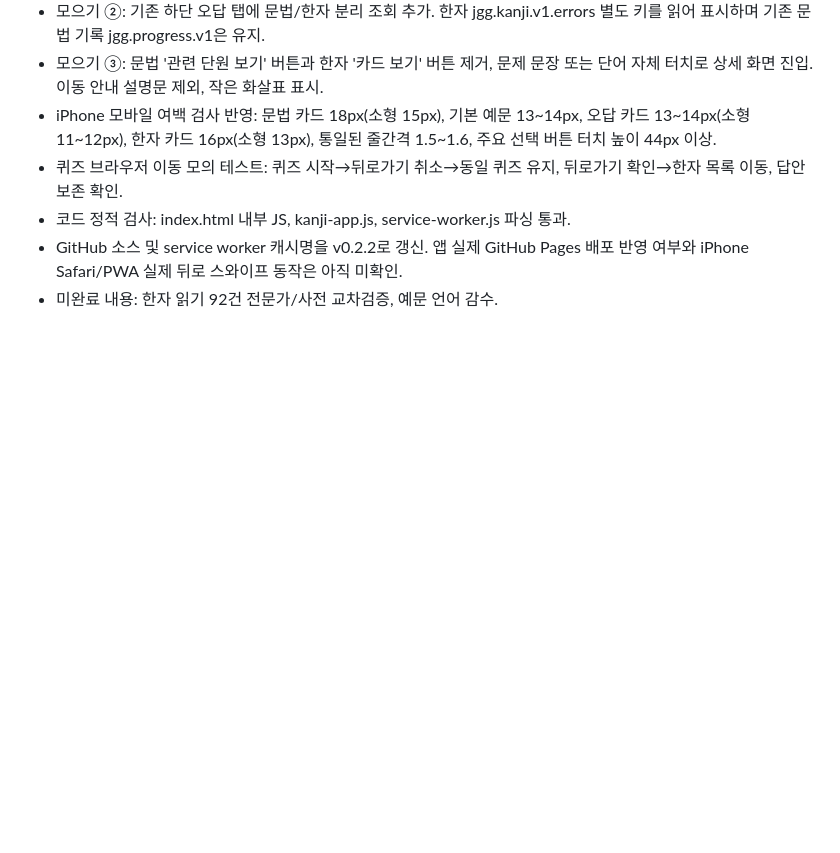
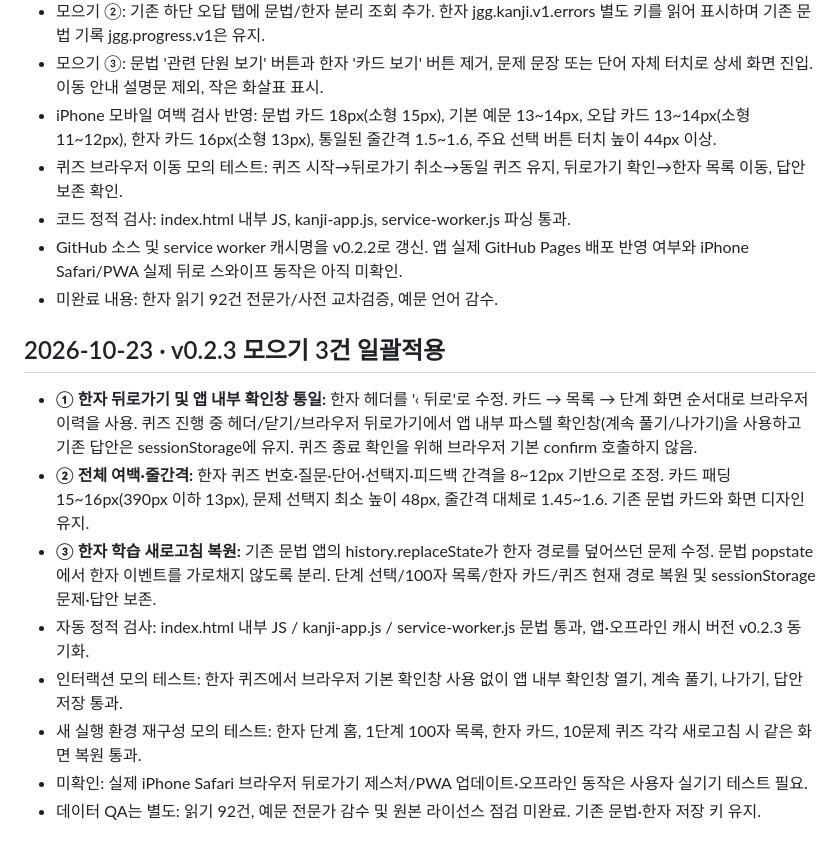
Before and after one commit to phone73-cmd/japanese-grammar-garden, a Markdown page: data/kanji/QA-STATUS.md, the part around the change. Drawn GitHub-style; blank space fills up the shorter version.

Commit message:
docs: record v0.2.3 back, modal, quiz spacing and four-route refresh tests

```diff
--- a/data/kanji/QA-STATUS.md
+++ b/data/kanji/QA-STATUS.md
@@ -108,3 +108,14 @@
 - 코드 정적 검사: index.html 내부 JS, kanji-app.js, service-worker.js 파싱 통과.
 - GitHub 소스 및 service worker 캐시명을 v0.2.2로 갱신. 앱 실제 GitHub Pages 배포 반영 여부와 iPhone Safari/PWA 실제 뒤로 스와이프 동작은 아직 미확인.
 - 미완료 내용: 한자 읽기 92건 전문가/사전 교차검증, 예문 언어 감수.
+
+
+## 2026-10-23 · v0.2.3 모으기 3건 일괄적용
+- **① 한자 뒤로가기 및 앱 내부 확인창 통일:** 한자 헤더를 '‹ 뒤로'로 수정. 카드 → 목록 → 단계 화면 순서대로 브라우저 이력을 사용. 퀴즈 진행 중 헤더/닫기/브라우저 뒤로가기에서 앱 내부 파스텔 확인창(계속 풀기/나가기)을 사용하고 기존 답안은 sessionStorage에 유지. 퀴즈 종료 확인을 위해 브라우저 기본 confirm 호출하지 않음.
+- **② 전체 여백·줄간격:** 한자 퀴즈 번호·질문·단어·선택지·피드백 간격을 8~12px 기반으로 조정. 카드 패딩 15~16px(390px 이하 13px), 문제 선택지 최소 높이 48px, 줄간격 대체로 1.45~1.6. 기존 문법 카드와 화면 디자인 유지.
+- **③ 한자 학습 새로고침 복원:** 기존 문법 앱의 history.replaceState가 한자 경로를 덮어쓰던 문제 수정. 문법 popstate에서 한자 이벤트를 가로채지 않도록 분리. 단계 선택/100자 목록/한자 카드/퀴즈 현재 경로 복원 및 sessionStorage 문제·답안 보존.
+- 자동 정적 검사: index.html 내부 JS / kanji-app.js / service-worker.js 문법 통과, 앱·오프라인 캐시 버전 v0.2.3 동기화.
+- 인터랙션 모의 테스트: 한자 퀴즈에서 브라우저 기본 확인창 사용 없이 앱 내부 확인창 열기, 계속 풀기, 나가기, 답안 저장 통과.
+- 새 실행 환경 재구성 모의 테스트: 한자 단계 홈, 1단계 100자 목록, 한자 카드, 10문제 퀴즈 각각 새로고침 시 같은 화면 복원 통과.
+- 미확인: 실제 iPhone Safari 브라우저 뒤로가기 제스처/PWA 업데이트·오프라인 동작은 사용자 실기기 테스트 필요.
+- 데이터 QA는 별도: 읽기 92건, 예문 전문가 감수 및 원본 라이선스 점검 미완료. 기존 문법·한자 저장 키 유지.
```
